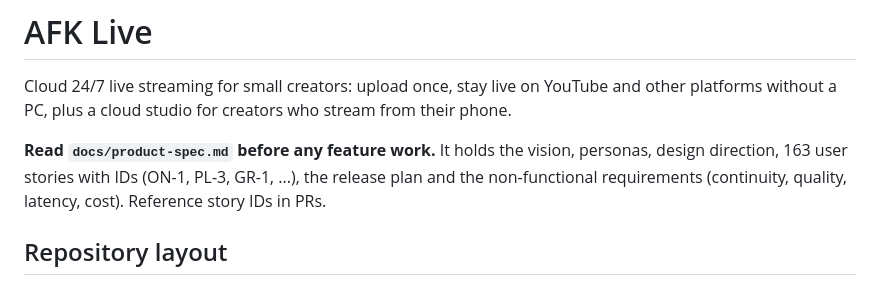
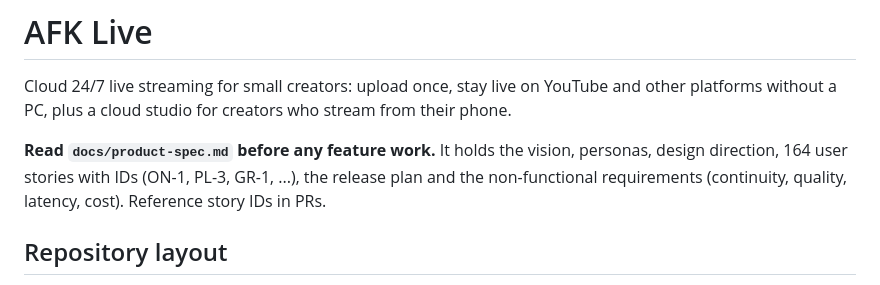
Before and after one commit to sagarrawat/afk-live, a Markdown page: CLAUDE.md, the part around the change. GitHub-like rendering.

Commit message:
CLAUDE.md: 164 stories after CH-3 was dropped
Co-Authored-By: Claude Opus 5.5 <noreply@anthropic.com>
Claude-Session: https://claude.ai/code/session_015b6FQK5nsyHNDM4AutHTzm

```diff
--- a/CLAUDE.md
+++ b/CLAUDE.md
@@ -4,7 +4,7 @@ Cloud 24/7 live streaming for small creators: upload once, stay live on YouTube
 without a PC, plus a cloud studio for creators who stream from their phone.
 
 **Read `docs/product-spec.md` before any feature work.** It holds the vision, personas, design
-direction, 163 user stories with IDs (ON-1, PL-3, GR-1, ...), the release plan and the
+direction, 164 user stories with IDs (ON-1, PL-3, GR-1, ...), the release plan and the
 non-functional requirements (continuity, quality, latency, cost). Reference story IDs in PRs.
 
 ## Repository layout
```
